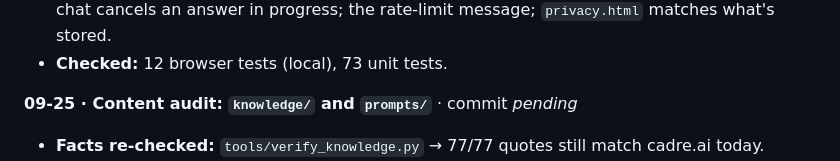
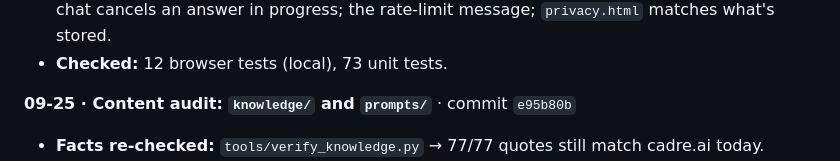
Before and after one commit to bigredcoder/cadre-chatbot, a Markdown page: build-process.md, the part around the change. Drawn GitHub-style.

Commit message:
Log commit hash in build process
Co-Authored-By: Claude Opus 5.5 <noreply@anthropic.com>

```diff
--- a/build-process.md
+++ b/build-process.md
@@ -730,7 +730,7 @@ and never judged it as a visitor would.
   what's stored.
 - **Checked:** 12 browser tests (local), 73 unit tests.
 
-**09-25 · Content audit: `knowledge/` and `prompts/`** · commit _pending_
+**09-25 · Content audit: `knowledge/` and `prompts/`** · commit `e95b80b`
 - **Facts re-checked:** `tools/verify_knowledge.py` → 77/77 quotes still match cadre.ai today.
 - **Gap found:** the brief lists Cadre's key partners (OpenAI, Anthropic, Google, Microsoft,
   AWS, Salesforce, Snowflake, OpenRouter); the fact file had only OpenAI and Anthropic, so "Do
```
